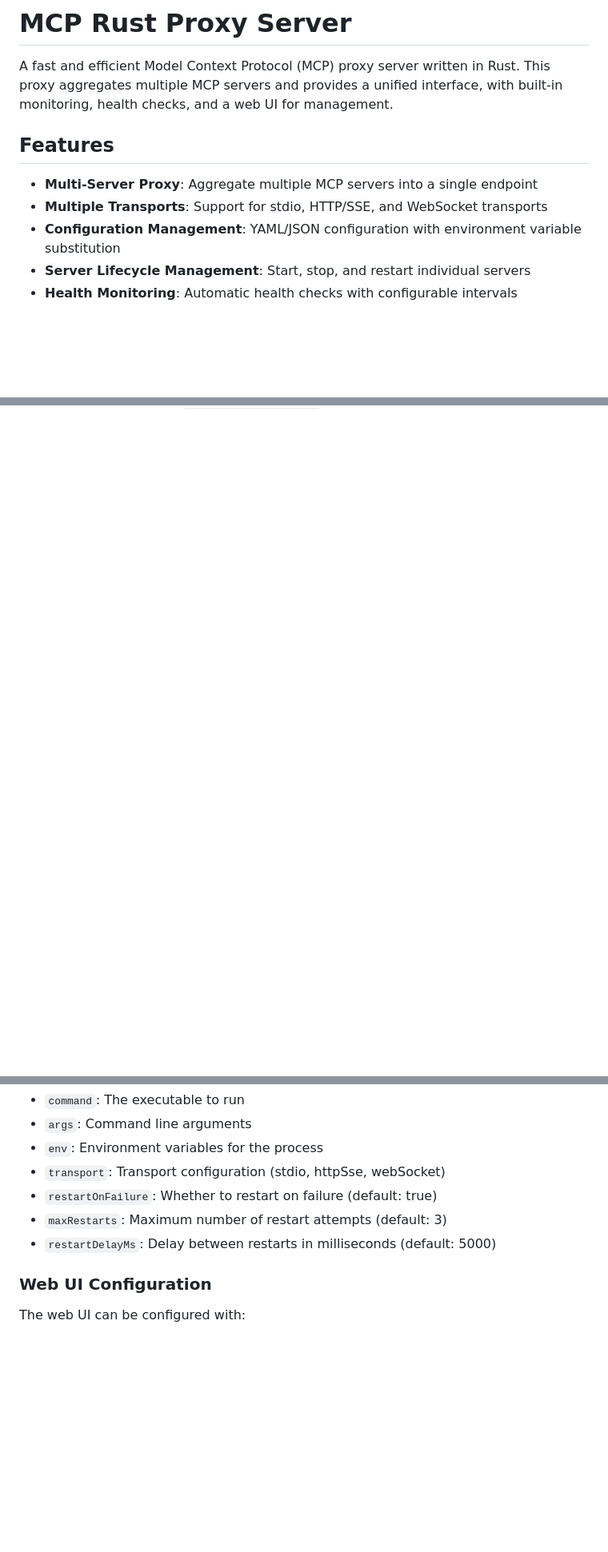
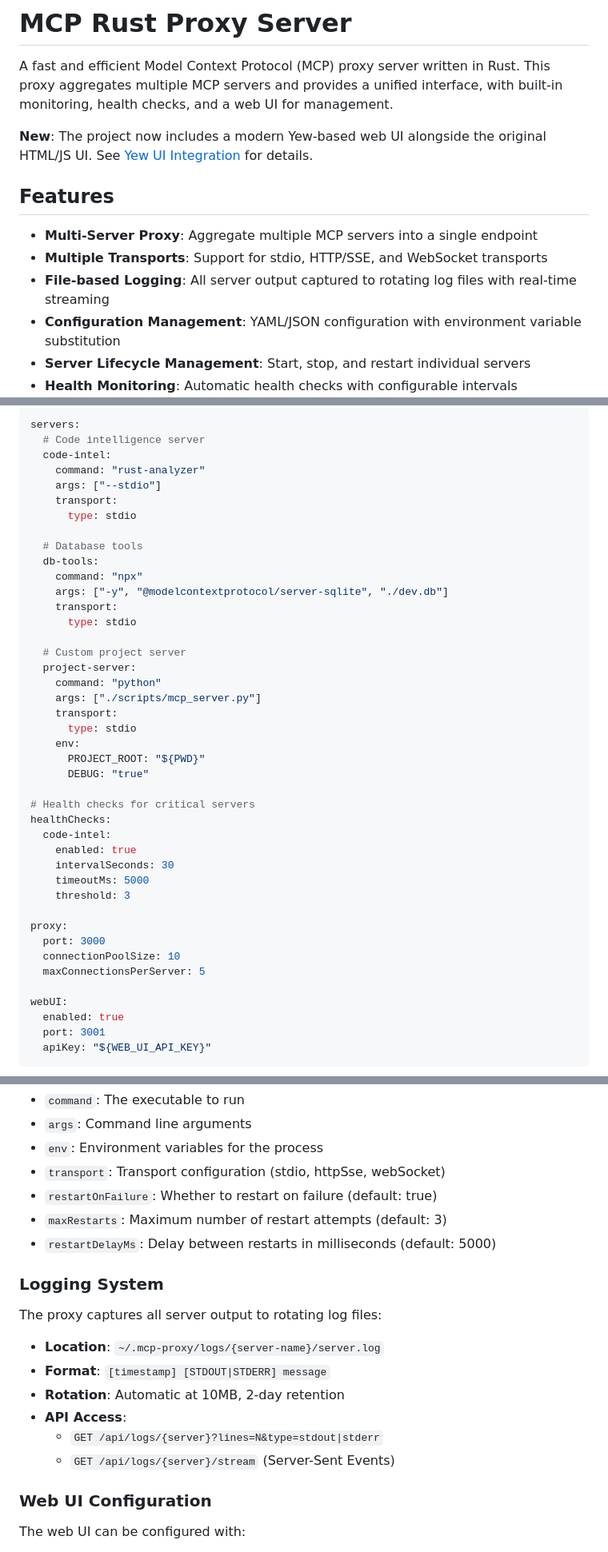
Before and after one commit to zach-source/mcp-rust-proxy, a Markdown page: README.md, 3 parts joined by grey strips. Shown at 80% size. Rendered like a GitHub page; blank space fills up the shorter version.

````diff
--- a/README.md
+++ b/README.md
@@ -1,11 +1,14 @@
 # MCP Rust Proxy Server
 
 A fast and efficient Model Context Protocol (MCP) proxy server written in Rust. This proxy aggregates multiple MCP servers and provides a unified interface, with built-in monitoring, health checks, and a web UI for management.
+
+**New**: The project now includes a modern Yew-based web UI alongside the original HTML/JS UI. See [Yew UI Integration](YEW_UI_INTEGRATION.md) for details.
 
 ## Features
 
 - **Multi-Server Proxy**: Aggregate multiple MCP servers into a single endpoint
 - **Multiple Transports**: Support for stdio, HTTP/SSE, and WebSocket transports
+- **File-based Logging**: All server output captured to rotating log files with real-time streaming
 - **Configuration Management**: YAML/JSON configuration with environment variable substitution
 - **Server Lifecycle Management**: Start, stop, and restart individual servers
 - **Health Monitoring**: Automatic health checks with configurable intervals
@@ -45,0 +104,45 @@ cargo run
+```yaml
+servers:
+  # Code intelligence server
+  code-intel:
+    command: "rust-analyzer"
+    args: ["--stdio"]
+    transport:
+      type: stdio
+
+  # Database tools
+  db-tools:
+    command: "npx"
+    args: ["-y", "@modelcontextprotocol/server-sqlite", "./dev.db"]
+    transport:
+      type: stdio
+
+  # Custom project server
+  project-server:
+    command: "python"
+    args: ["./scripts/mcp_server.py"]
+    transport:
+      type: stdio
+    env:
+      PROJECT_ROOT: "${PWD}"
+      DEBUG: "true"
+
+# Health checks for critical servers
+healthChecks:
+  code-intel:
+    enabled: true
+    intervalSeconds: 30
+    timeoutMs: 5000
+    threshold: 3
+
+proxy:
+  port: 3000
+  connectionPoolSize: 10
+  maxConnectionsPerServer: 5
+
+webUI:
+  enabled: true
+  port: 3001
+  apiKey: "${WEB_UI_API_KEY}"
+```
+
@@ -78,6 +239,16 @@ Each server configuration supports:
 - `maxRestarts`: Maximum number of restart attempts (default: 3)
 - `restartDelayMs`: Delay between restarts in milliseconds (default: 5000)
 
+### Logging System
+
+The proxy captures all server output to rotating log files:
+- **Location**: `~/.mcp-proxy/logs/{server-name}/server.log`
+- **Format**: `[timestamp] [STDOUT|STDERR] message`
+- **Rotation**: Automatic at 10MB, 2-day retention
+- **API Access**:
+  - `GET /api/logs/{server}?lines=N&type=stdout|stderr`
+  - `GET /api/logs/{server}/stream` (Server-Sent Events)
+
 ### Web UI Configuration
 
 The web UI can be configured with:
````
Also changed, not shown: other parts of README.md (+157 -1 lines).
